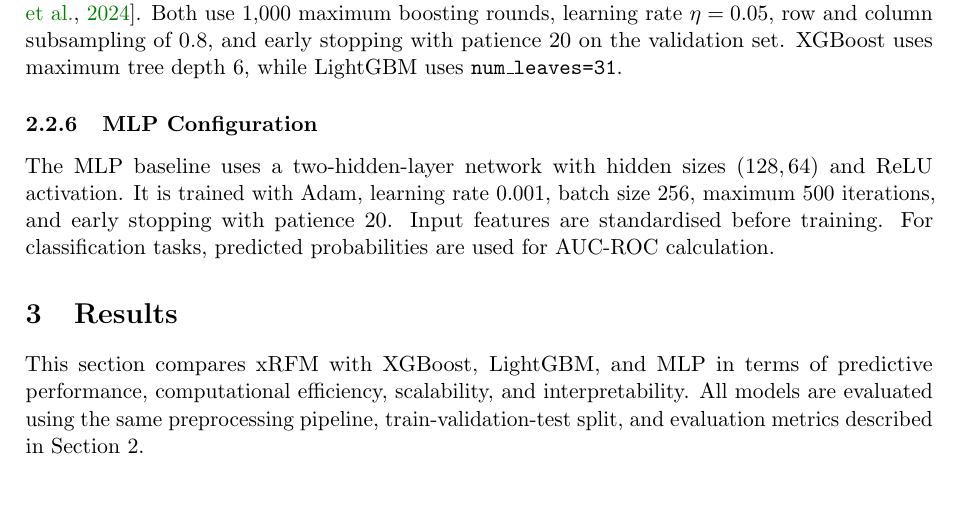
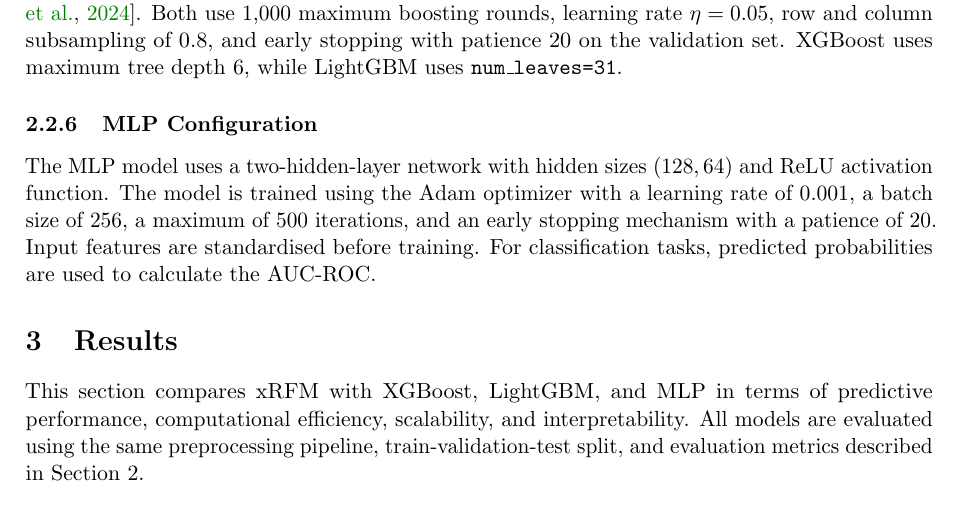
Before and after one commit to RunnZ-03/comp9417, a LaTeX document (report/main.tex, which reads report/sections/02_methodology.tex): part of page 4 of 11 before the commit and part of page 4 of 12 after it, cut so that both start at the same text. Compiled offline with pdfLaTeX.

Commit message:
update report

```diff
--- a/report/sections/02_methodology.tex
+++ b/report/sections/02_methodology.tex
@@ -82,4 +82,4 @@
 \subsubsection{MLP Configuration}
 \label{sec:mlp-config}
 
-The MLP baseline uses a two-hidden-layer network with hidden sizes $(128,64)$ and ReLU activation. It is trained with Adam, learning rate 0.001, batch size 256, maximum 500 iterations, and early stopping with patience 20. Input features are standardised before training. For classification tasks, predicted probabilities are used for AUC-ROC calculation.
+The MLP model uses a two-hidden-layer network with hidden sizes $(128,64)$ and ReLU activation function. The model is trained using the Adam optimizer with a learning rate of 0.001, a batch size of 256, a maximum of 500 iterations, and an early stopping mechanism with a patience of 20. Input features are standardised before training. For classification tasks, predicted probabilities are used to calculate the AUC-ROC.
```
Also changed, not shown: report/main.pdf, 4 other files.
